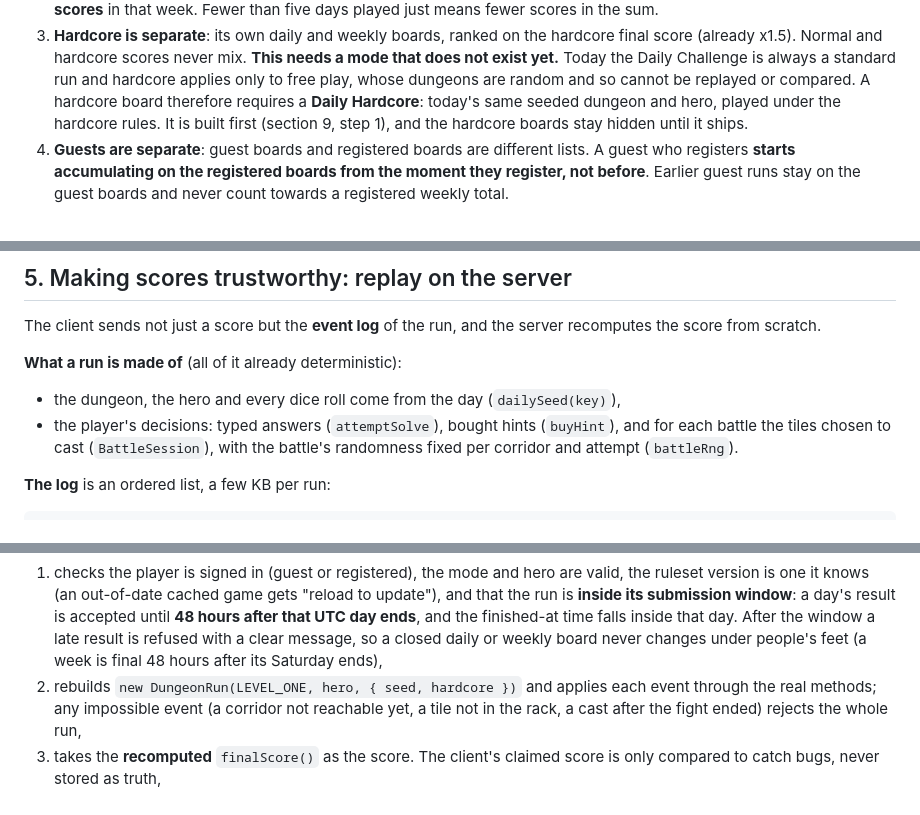
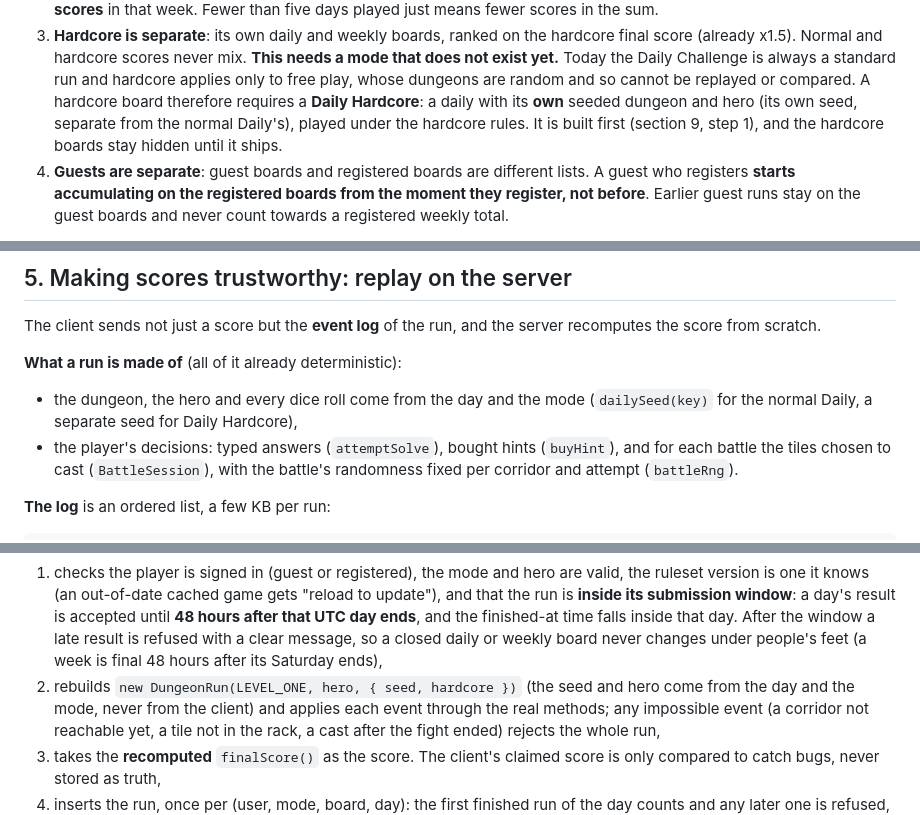
Before and after one commit to Nomadwill78/Crossword-Dungeon-, a Markdown page: docs/online-leaderboards.md, 3 parts joined by grey strips. Rendered like a GitHub page.

```diff
--- a/docs/online-leaderboards.md
+++ b/docs/online-leaderboards.md
@@ -27,9 +30,10 @@ Rules **(decided)**:
    **This needs a mode that does not exist yet.** Today the Daily Challenge is
    always a standard run and hardcore applies only to free play, whose dungeons
    are random and so cannot be replayed or compared. A hardcore board therefore
-   requires a **Daily Hardcore**: today's same seeded dungeon and hero, played
-   under the hardcore rules. It is built first (section 9, step 1), and the
-   hardcore boards stay hidden until it ships.
+   requires a **Daily Hardcore**: a daily with its **own** seeded dungeon and
+   hero (its own seed, separate from the normal Daily's), played under the
+   hardcore rules. It is built first (section 9, step 1), and the hardcore
+   boards stay hidden until it ships.
 4. **Guests are separate**: guest boards and registered boards are different
    lists. A guest who registers **starts accumulating on the registered boards
    from the moment they register, not before**. Earlier guest runs stay on the
@@ -97,7 +101,8 @@ server recomputes the score from scratch.
 
 **What a run is made of** (all of it already deterministic):
 
-- the dungeon, the hero and every dice roll come from the day (`dailySeed(key)`),
+- the dungeon, the hero and every dice roll come from the day and the mode
+  (`dailySeed(key)` for the normal Daily, a separate seed for Daily Hardcore),
 - the player's decisions: typed answers (`attemptSolve`), bought hints
   (`buyHint`), and for each battle the tiles chosen to cast (`BattleSession`),
   with the battle's randomness fixed per corridor and attempt (`battleRng`).
@@ -124,7 +129,8 @@ server recomputes the score from scratch.
    the finished-at time falls inside that day. After the window a late result is
    refused with a clear message, so a closed daily or weekly board never changes
    under people's feet (a week is final 48 hours after its Saturday ends),
-2. rebuilds `new DungeonRun(LEVEL_ONE, hero, { seed, hardcore })` and applies
+2. rebuilds `new DungeonRun(LEVEL_ONE, hero, { seed, hardcore })` (the seed and
+   hero come from the day and the mode, never from the client) and applies
    each event through the real methods; any impossible event (a corridor not
    reachable yet, a tile not in the rack, a cast after the fight ended) rejects
    the whole run,
```
Also changed, not shown: other parts of docs/online-leaderboards.md (+30 -23 lines).
